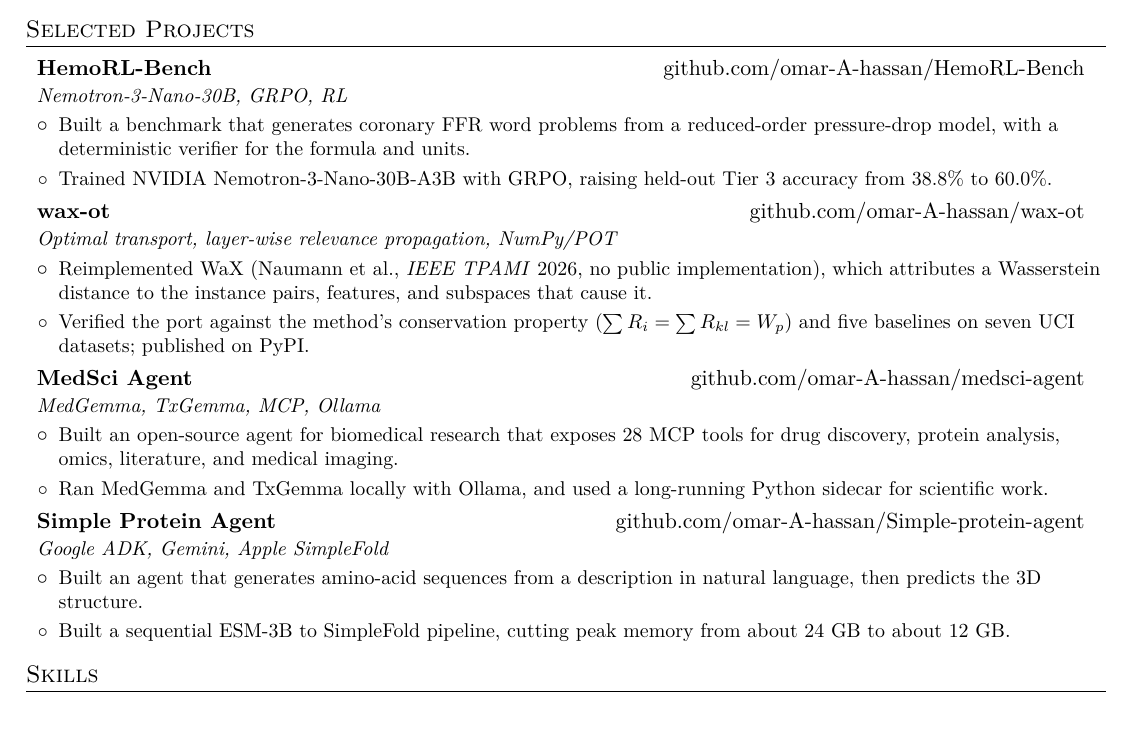
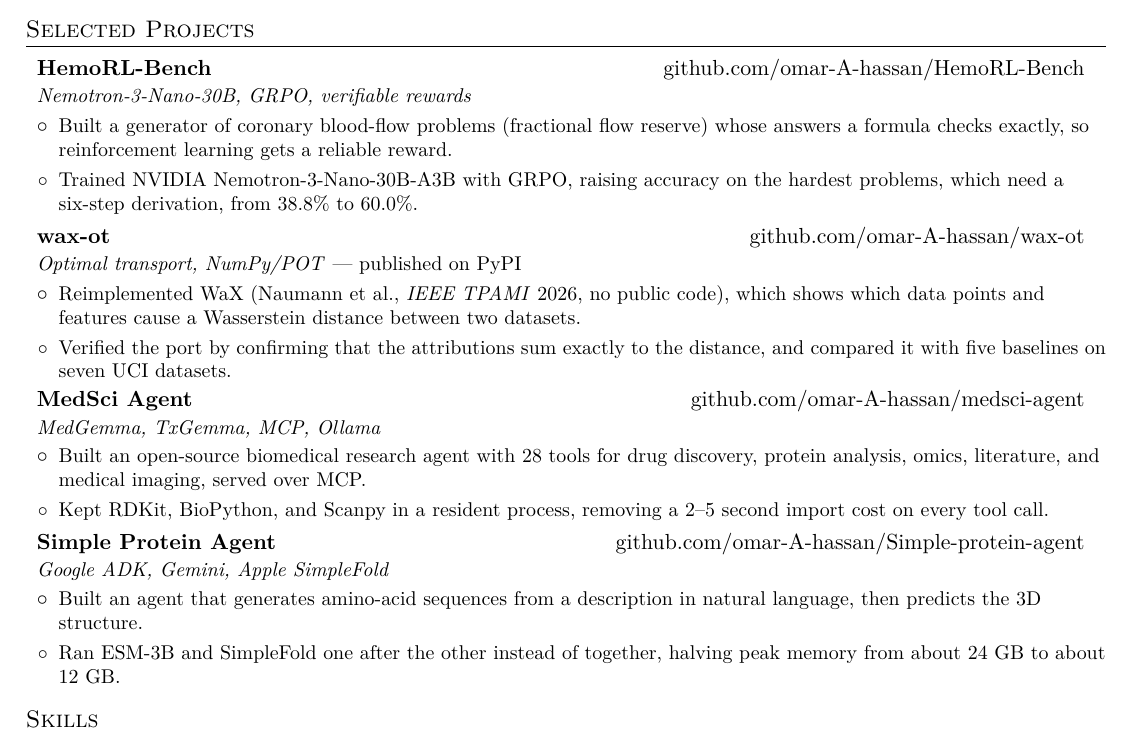
Before and after one commit to omar-A-hassan/resume, a LaTeX CV (resume.tex): part of page 2 of 2, cut so that both start at the same text. Compiled offline with pdfLaTeX.

Commit message:
update resume

```diff
--- a/resume.tex
+++ b/resume.tex
@@ -181,26 +181,26 @@
 
     \resumeSubheading
       {HemoRL-Bench}{\href{https://github.com/omar-A-hassan/HemoRL-Bench}{github.com/omar-A-hassan/HemoRL-Bench}}
-      {Nemotron-3-Nano-30B, GRPO, RL}{}
+      {Nemotron-3-Nano-30B, GRPO, verifiable rewards}{}
       \resumeItemListStart
-        \resumeBullet{Built a benchmark that generates coronary FFR word problems from a reduced-order pressure-drop model, with a deterministic verifier for the formula and units.}
-        \resumeBullet{Trained NVIDIA Nemotron-3-Nano-30B-A3B with GRPO, raising held-out Tier 3 accuracy from 38.8\% to 60.0\%.}
+        \resumeBullet{Built a generator of coronary blood-flow problems (fractional flow reserve) whose answers a formula checks exactly, so reinforcement learning gets a reliable reward.}
+        \resumeBullet{Trained NVIDIA Nemotron-3-Nano-30B-A3B with GRPO, raising accuracy on the hardest problems, which need a six-step derivation, from 38.8\% to 60.0\%.}
       \resumeItemListEnd
 
     \resumeSubheading
       {wax-ot}{\href{https://github.com/omar-A-hassan/wax-ot}{github.com/omar-A-hassan/wax-ot}}
-      {Optimal transport, layer-wise relevance propagation, NumPy/POT}{}
+      {Optimal transport, NumPy/POT \textnormal{--- published on PyPI}}{}
       \resumeItemListStart
-        \resumeBullet{Reimplemented WaX (Naumann et al., \textit{IEEE TPAMI} 2026, no public implementation), which attributes a Wasserstein distance to the instance pairs, features, and subspaces that cause it.}
-        \resumeBullet{Verified the port against the method's conservation property ($\sum R_i = \sum R_{kl} = W_p$) and five baselines on seven UCI datasets; published on PyPI.}
+        \resumeBullet{Reimplemented WaX (Naumann et al., \textit{IEEE TPAMI} 2026, no public code), which shows which data points and features cause a Wasserstein distance between two datasets.}
+        \resumeBullet{Verified the port by confirming that the attributions sum exactly to the distance, and compared it with five baselines on seven UCI datasets.}
       \resumeItemListEnd
 
     \resumeSubheading
       {MedSci Agent}{\href{https://github.com/omar-A-hassan/medsci-agent}{github.com/omar-A-hassan/medsci-agent}}
       {MedGemma, TxGemma, MCP, Ollama}{}
       \resumeItemListStart
-        \resumeBullet{Built an open-source agent for biomedical research that exposes 28 MCP tools for drug discovery, protein analysis, omics, literature, and medical imaging.}
-        \resumeBullet{Ran MedGemma and TxGemma locally with Ollama, and used a long-running Python sidecar for scientific work.}
+        \resumeBullet{Built an open-source biomedical research agent with 28 tools for drug discovery, protein analysis, omics, literature, and medical imaging, served over MCP.}
+        \resumeBullet{Kept RDKit, BioPython, and Scanpy in a resident process, removing a 2--5 second import cost on every tool call.}
       \resumeItemListEnd
 
     \resumeSubheading
@@ -208,7 +208,7 @@
       {Google ADK, Gemini, Apple SimpleFold}{}
       \resumeItemListStart
         \resumeBullet{Built an agent that generates amino-acid sequences from a description in natural language, then predicts the 3D structure.}
-        \resumeBullet{Built a sequential ESM-3B to SimpleFold pipeline, cutting peak memory from about 24 GB to about 12 GB.}
+        \resumeBullet{Ran ESM-3B and SimpleFold one after the other instead of together, halving peak memory from about 24 GB to about 12 GB.}
       \resumeItemListEnd
 
   \resumeSubHeadingListEnd
```
